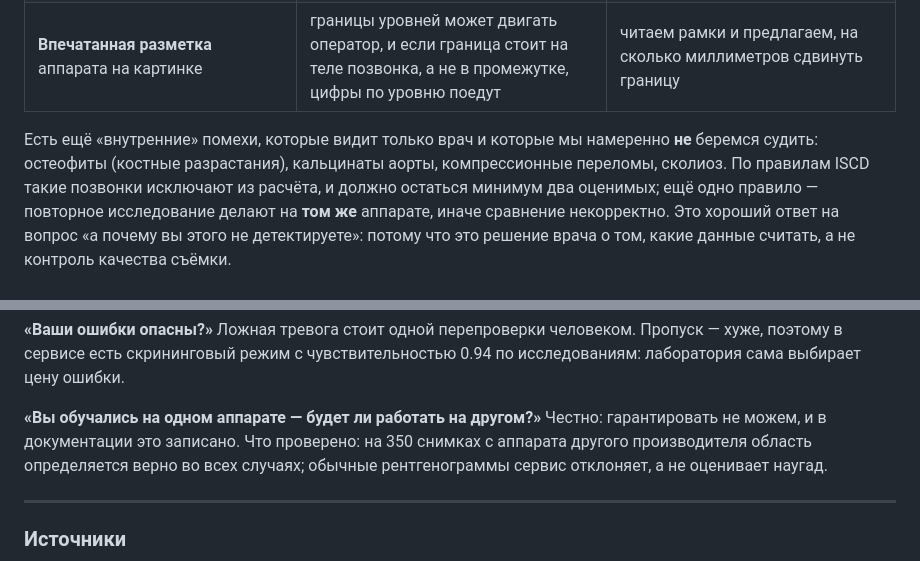
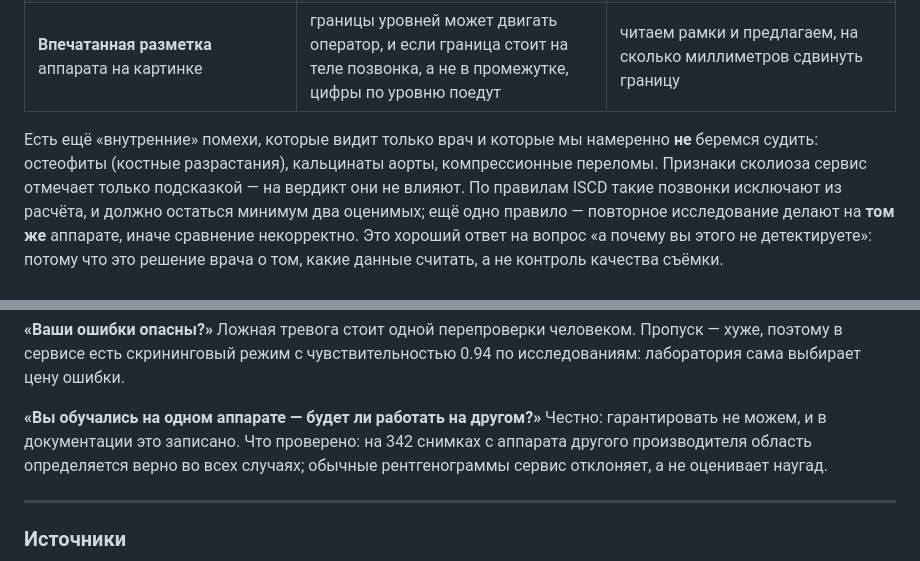
Before and after one commit to michael-lobanoff/dxa-qc, a Markdown page: docs/medical_brief.md, 2 parts joined by grey strips. Drawn GitHub-style.

Commit message:
Медицинский бриф: 342 снимка другого аппарата, признаки сколиоза — подсказка без влияния на вердикт

```diff
--- a/docs/medical_brief.md
+++ b/docs/medical_brief.md
@@ -90,7 +90,8 @@
 | **Впечатанная разметка** аппарата на картинке | границы уровней может двигать оператор, и если граница стоит на теле позвонка, а не в промежутке, цифры по уровню поедут | читаем рамки и предлагаем, на сколько миллиметров сдвинуть границу |
 
 Есть ещё «внутренние» помехи, которые видит только врач и которые мы намеренно **не** беремся
-судить: остеофиты (костные разрастания), кальцинаты аорты, компрессионные переломы, сколиоз.
+судить: остеофиты (костные разрастания), кальцинаты аорты, компрессионные переломы. Признаки сколиоза
+сервис отмечает только подсказкой — на вердикт они не влияют.
 По правилам ISCD такие позвонки исключают из расчёта, и должно остаться минимум два оценимых;
 ещё одно правило — повторное исследование делают на **том же** аппарате, иначе сравнение
 некорректно. Это хороший ответ на вопрос «а почему вы этого не детектируете»: потому что это
@@ -145,7 +146,7 @@
 сама выбирает цену ошибки.
 
 **«Вы обучались на одном аппарате — будет ли работать на другом?»** Честно: гарантировать не можем,
-и в документации это записано. Что проверено: на 350 снимках с аппарата другого производителя область
+и в документации это записано. Что проверено: на 342 снимках с аппарата другого производителя область
 определяется верно во всех случаях; обычные рентгенограммы сервис отклоняет, а не оценивает наугад.
 
 ---
```
